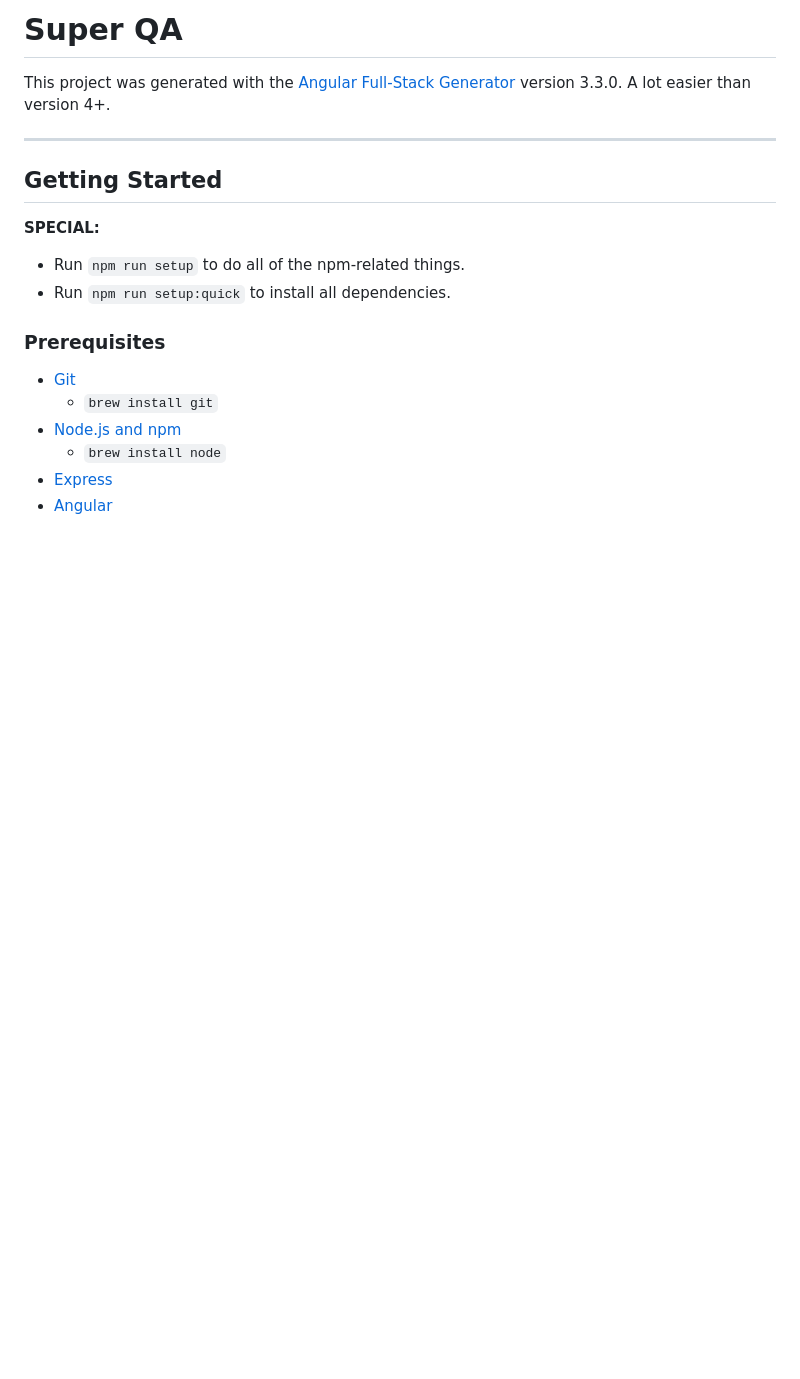
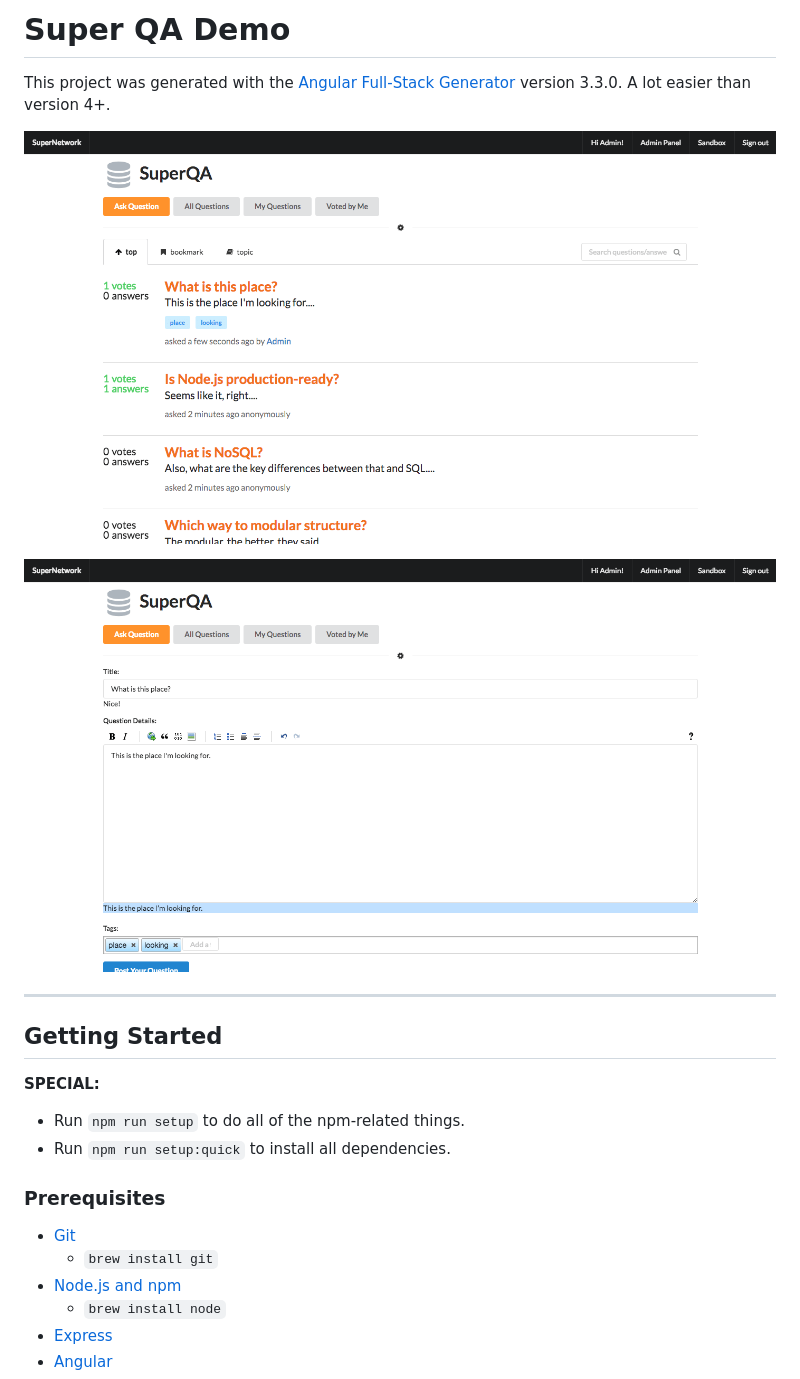
Before and after one commit to mhaidarhanif/super-qa-demo, a Markdown page: README.md, the part around the change. Drawn GitHub-style; pictures changed too: assets/super-qa-ask.png (added), assets/super-qa-home.png (added); blank space fills up the shorter version.

Commit message:
screenshots

```diff
--- a/README.md
+++ b/README.md
@@ -1,6 +1,10 @@
-# Super QA
+# Super QA Demo
 
 This project was generated with the [Angular Full-Stack Generator](https://github.com/DaftMonk/generator-angular-fullstack) version 3.3.0. A lot easier than version 4+.
+
+![Home](assets/super-qa-home.png)
+
+![Ask](assets/super-qa-ask.png)
 
 --------------------------------------------------------------------------------
 
```
